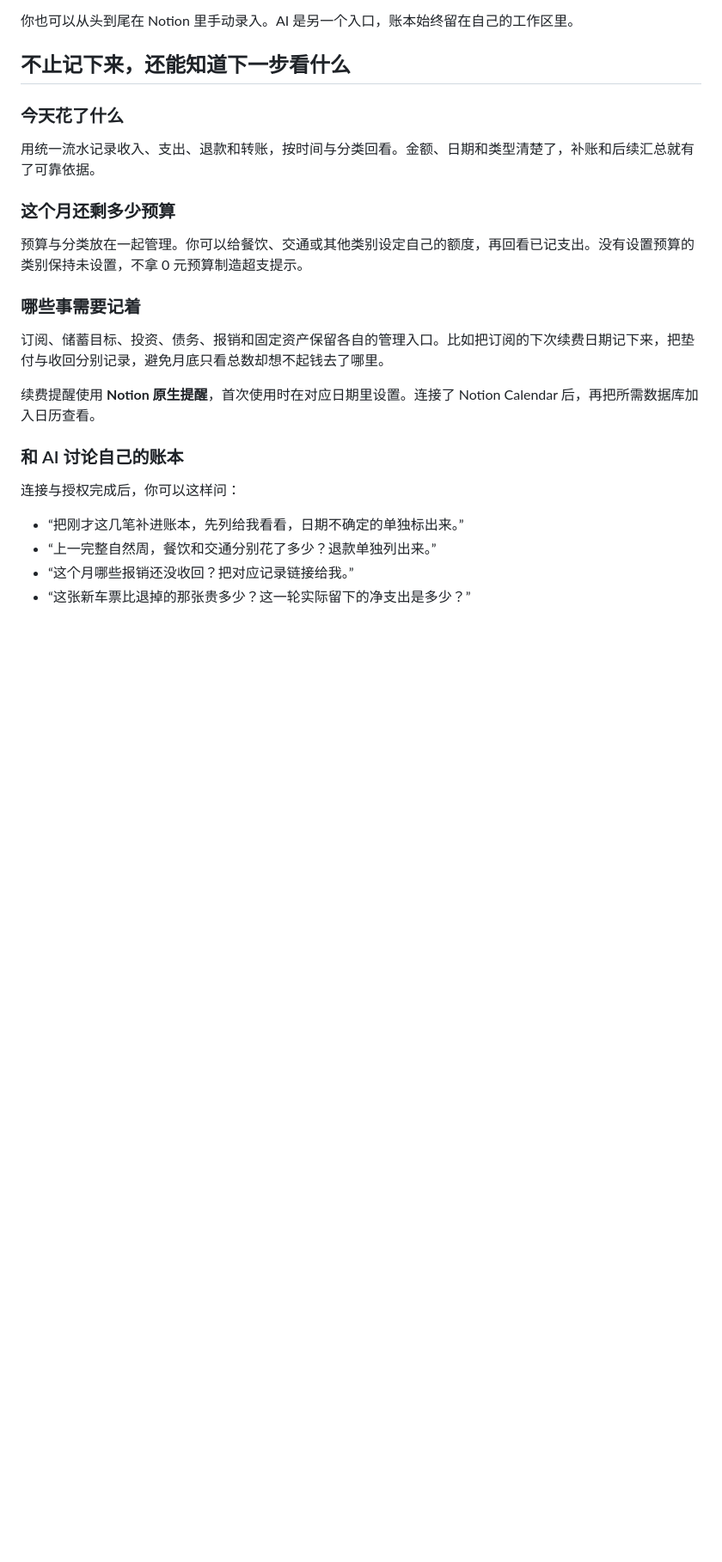
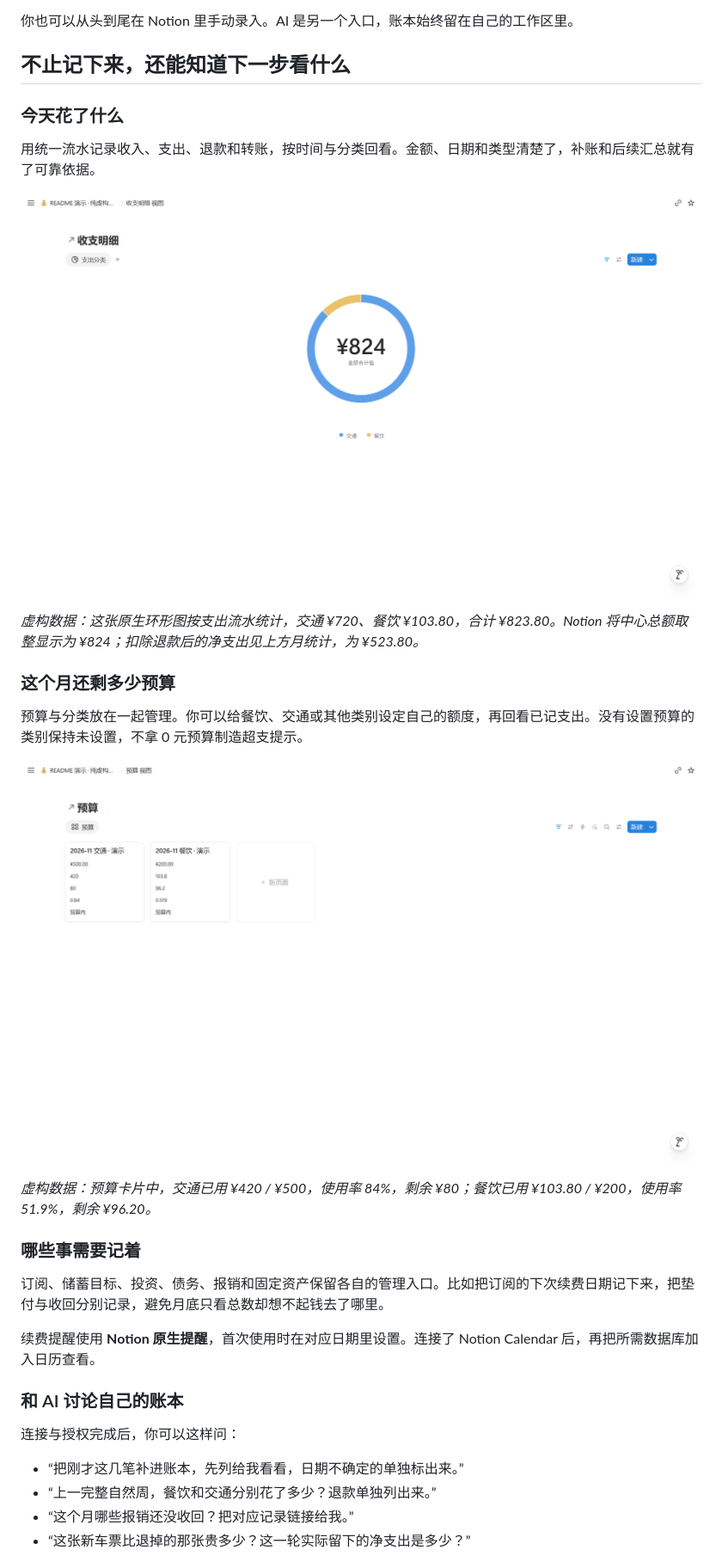
Before and after one commit to Quashy/notion-finance-ai, a Markdown page: README.md, the part around one of its changes. Shown at 86% size. Rendered like a GitHub page; pictures changed too: docs/images/demo-budget.png (added), docs/images/demo-spending-chart.png (added); blank space fills up the shorter version.

```diff
--- a/README.md
+++ b/README.md
@@ -41,9 +53,17 @@
 
 用统一流水记录收入、支出、退款和转账，按时间与分类回看。金额、日期和类型清楚了，补账和后续汇总就有了可靠依据。
 
+![虚构数据：Notion 原生支出分类环形图](docs/images/demo-spending-chart.png)
+
+*虚构数据：这张原生环形图按支出流水统计，交通 ¥720、餐饮 ¥103.80，合计 ¥823.80。Notion 将中心总额取整显示为 ¥824；扣除退款后的净支出见上方月统计，为 ¥523.80。*
+
 ### 这个月还剩多少预算
 
 预算与分类放在一起管理。你可以给餐饮、交通或其他类别设定自己的额度，再回看已记支出。没有设置预算的类别保持未设置，不拿 0 元预算制造超支提示。
+
+![虚构数据：交通与餐饮的预算卡片](docs/images/demo-budget.png)
+
+*虚构数据：预算卡片中，交通已用 ¥420 / ¥500，使用率 84%，剩余 ¥80；餐饮已用 ¥103.80 / ¥200，使用率 51.9%，剩余 ¥96.20。*
 
 ### 哪些事需要记着
 
```
Also changed, not shown: other parts of README.md (+15 -7 lines), docs/images/demo-ledger.png (added), docs/images/demo-month.png (added), docs/images/demo-net-chart.png (added).
